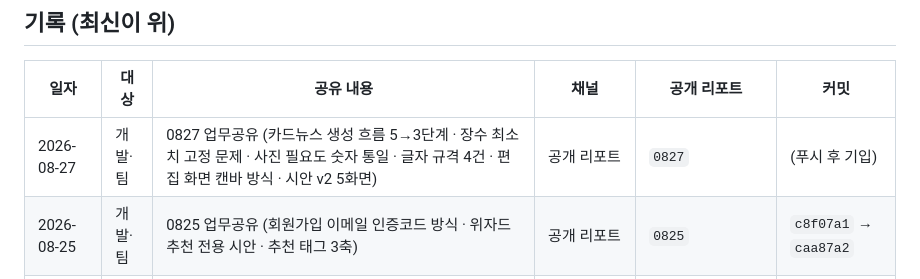
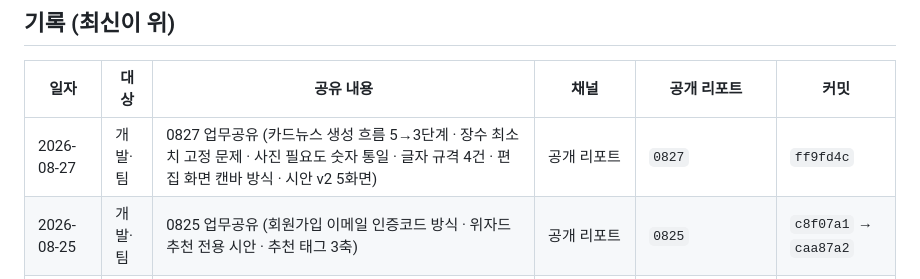
Before and after one commit to tkcnco3436-ai/upmooshare, a Markdown page: 공유일지.md, the part around the change. Rendered like a GitHub page.

Commit message:
chore(0827): 공유일지 커밋 해시 기입
Co-Authored-By: Claude Opus 5 (1M context) <noreply@anthropic.com>

```diff
--- a/공유일지.md
+++ b/공유일지.md
@@ -10,7 +10,7 @@
 
 | 일자 | 대상 | 공유 내용 | 채널 | 공개 리포트 | 커밋 |
 | --- | --- | --- | --- | --- | --- |
-| 2026-08-27 | 개발·팀 | 0827 업무공유 (카드뉴스 생성 흐름 5→3단계 · 장수 최소치 고정 문제 · 사진 필요도 숫자 통일 · 글자 규격 4건 · 편집 화면 캔바 방식 · 시안 v2 5화면) | 공개 리포트 | `0827` | (푸시 후 기입) |
+| 2026-08-27 | 개발·팀 | 0827 업무공유 (카드뉴스 생성 흐름 5→3단계 · 장수 최소치 고정 문제 · 사진 필요도 숫자 통일 · 글자 규격 4건 · 편집 화면 캔바 방식 · 시안 v2 5화면) | 공개 리포트 | `0827` | `ff9fd4c` |
 | 2026-08-25 | 개발·팀 | 0825 업무공유 (회원가입 이메일 인증코드 방식 · 위자드 추천 전용 시안 · 추천 태그 3축) | 공개 리포트 | `0825` | `c8f07a1` → `caa87a2` |
 | 2026-08-11 | 개발·팀 | 0811 업무공유 (카드뉴스 생성·내 카드뉴스·콘텐츠 만들기 — 모델·화면·플로우·헤더 변경) | 공개 리포트 (디스코드 미발송) | `0811` | `e293e93` → `083dd4f` |
 | 2026-08-04 | 개발·팀 | 0804 업무공유 (영상생성 시안 2종 · 각 4화면) + 전달 폴더 `0804_영상생성시안_공유` | 공개 리포트 (디스코드 미발송) | `0804` | `7fedb16` |
```
